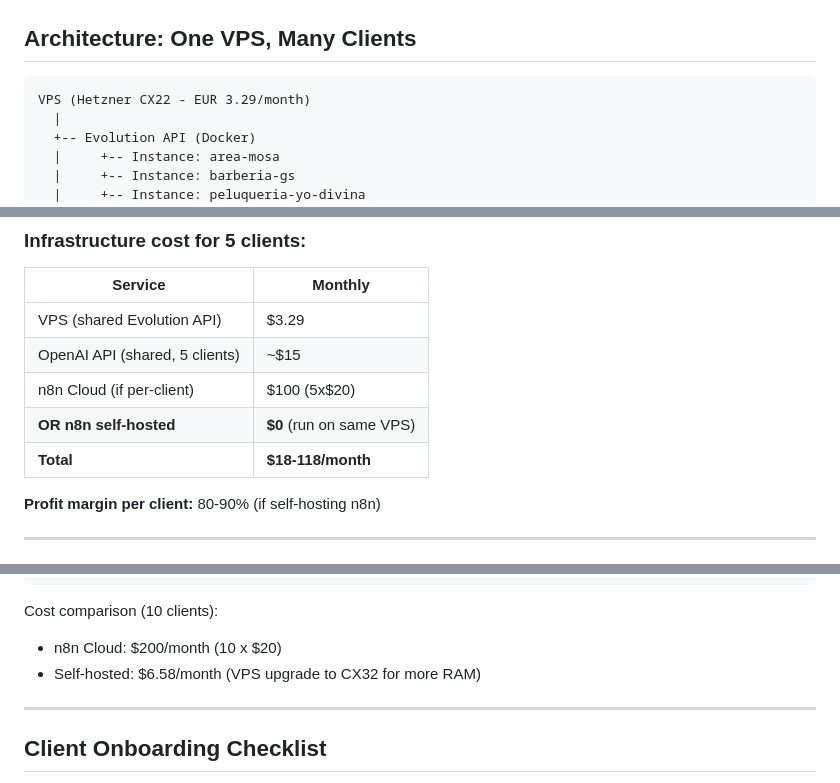
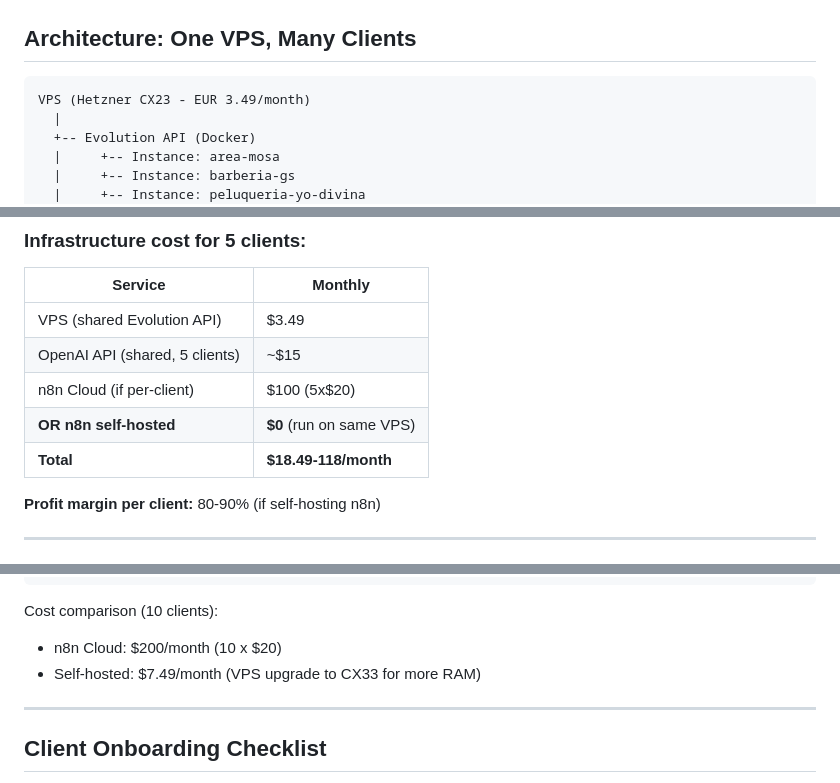
Before and after one commit to Qalipso/area-mosa, a Markdown page: SCALE.md, 3 parts joined by grey strips. Drawn GitHub-style.

````diff
--- a/SCALE.md
+++ b/SCALE.md
@@ -7,7 +7,7 @@ How to reuse the AREA MOSA booking system for new clients from the leads list.
 ## Architecture: One VPS, Many Clients
 
 ```
-VPS (Hetzner CX22 - EUR 3.29/month)
+VPS (Hetzner CX23 - EUR 3.49/month)
   |
   +-- Evolution API (Docker)
   |     +-- Instance: area-mosa
@@ -148,11 +148,11 @@ Create a new client in under 5 minutes using this workflow:
 
 | Service | Monthly |
 |---------|---------|
-| VPS (shared Evolution API) | $3.29 |
+| VPS (shared Evolution API) | $3.49 |
 | OpenAI API (shared, 5 clients) | ~$15 |
 | n8n Cloud (if per-client) | $100 (5x$20) |
 | **OR n8n self-hosted** | **$0** (run on same VPS) |
-| **Total** | **$18-118/month** |
+| **Total** | **$18.49-118/month** |
 
 **Profit margin per client:** 80-90% (if self-hosting n8n)
 
@@ -217,7 +217,7 @@ volumes:
 
 Cost comparison (10 clients):
 - n8n Cloud: $200/month (10 x $20)
-- Self-hosted: $6.58/month (VPS upgrade to CX32 for more RAM)
+- Self-hosted: $7.49/month (VPS upgrade to CX33 for more RAM)
 
 ---
 
````
Also changed, not shown: DEPLOY.md (+22 -9 lines).
